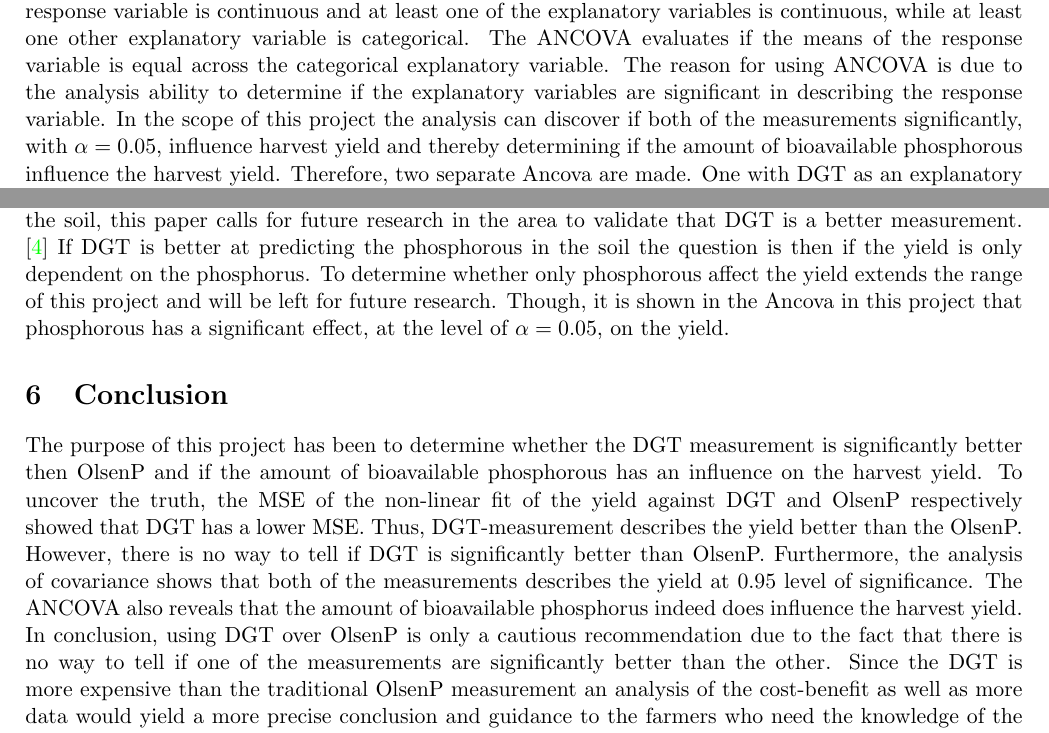
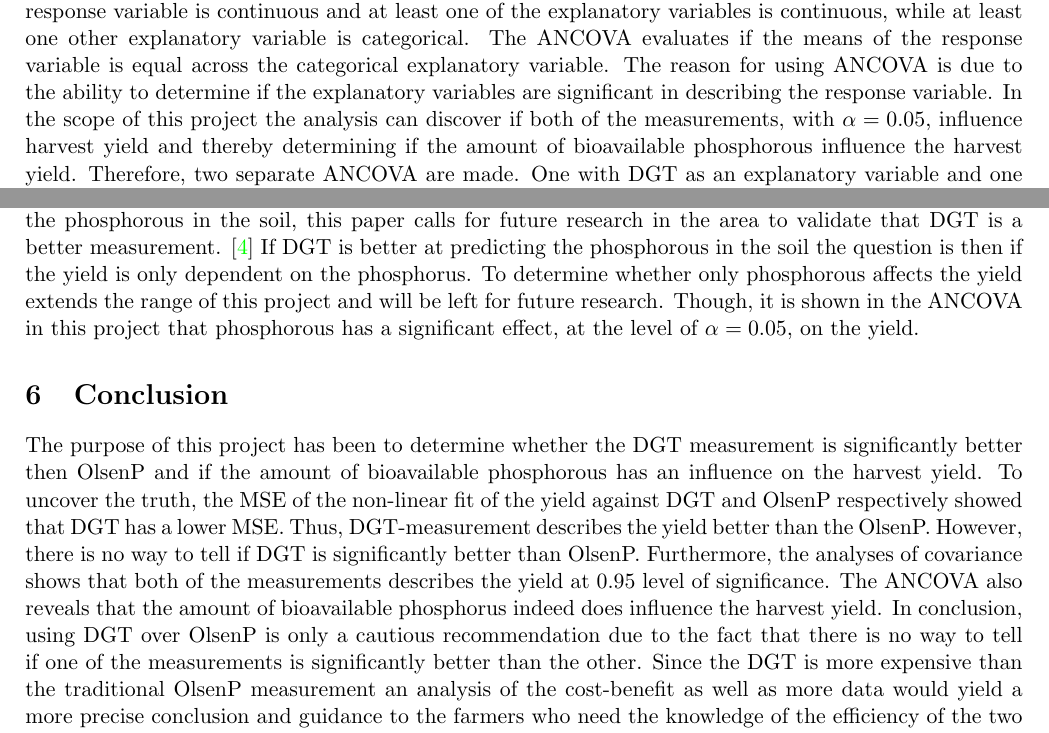
Before and after one commit to oskarwiese/project02445, a LaTeX document (reports/report2.tex): two parts of pages 4 and 7 of 8, joined at a grey line, cut so that both start at the same text. Compiled offline with pdfLaTeX.

Commit message:
gennemlæsning

```diff
--- a/reports/report2.tex
+++ b/reports/report2.tex
@@ -86,7 +86,7 @@ The second type of regression used to determine the measurement that best descri
 The reason for choosing the Michaelis-Menten model as a non-linear fit is due to the fact that this model has been demonstrated to effectively describe this type of data.
 
 \subsubsection*{Analysis of Covariance: ANCOVA}
-Analysis of covariance involves a combination of linear regression and analysis of variance(ANOVA). The response variable is continuous and at least one of the explanatory variables is continuous, while at least one other explanatory variable is categorical. The ANCOVA evaluates if the means of the response variable is equal across the categorical explanatory variable. The reason for using ANCOVA is due to the analysis ability to determine if the explanatory variables are significant in describing the response variable. In the scope of this project the analysis can discover if both of the measurements significantly, with $ \alpha = 0.05 $, influence harvest yield and thereby determining if the amount of bioavailable phosphorous influence the harvest yield. Therefore, two separate Ancova are made. One with DGT as an explanatory variable and one with OlsenP as an explanatory variable.   \cite{statbog}
+Analysis of covariance involves a combination of linear regression and analysis of variance(ANOVA). The response variable is continuous and at least one of the explanatory variables is continuous, while at least one other explanatory variable is categorical. The ANCOVA evaluates if the means of the response variable is equal across the categorical explanatory variable. The reason for using ANCOVA is due to the ability to determine if the explanatory variables are significant in describing the response variable. In the scope of this project the analysis can discover if both of the measurements, with $ \alpha = 0.05 $, influence harvest yield and thereby determining if the amount of bioavailable phosphorous influence the harvest yield. Therefore, two separate ANCOVA are made. One with DGT as an explanatory variable and one with OlsenP as an explanatory variable.   \cite{statbog}
 
 
 \section{Results}
@@ -139,13 +139,13 @@ A way to determine if its worth investing in the DGT measurement would be to con
 
 \subsection*{Other studies on DGT and OlsenP}
 %2-4 er ikke nok til at forklare varians
-There are several other studies that investigate the description of yield from DGT and olsenP measurements. One of these are: A comparison of soil tests for available phosphorus in  long-term field experiments in Europe by S. Nawara et al. In this paper, they fit DGT and OlsenP data to the Mitscherlich model and compare the $ r^2 $-values of each measurement. They find that OlsenP has a better description of the relative yield (i.e. a better coefficient of determination). But they still state that none of the established tests in the article consistently outperformed the others.  \cite{article1} Another study from author L. Six et al. - Testing phosphorus availability for maize with DGT in weathered soils amended with organic materials, finds that DGT has the strongest relationship between soil phosphorus values and relative yield. However, OlsenP would have the strongest predictive power. \cite{article2} A third study on DGT by S. Tandy et al called: The use of DGT for prediction of plant available copper, zinc and phosphorus in agricultural soils. In this paper they conclude that DGT was found to be the most accurate method for prediction of phosphorous among  other elements in agricultural soil. By being the best measure to accurately predict the phosphorous in the soil, this paper calls for future research in the area to validate that DGT is a better measurement. \cite{article3} If DGT is better at predicting the phosphorous in the soil the question is then if the yield is only dependent on the phosphorus. To determine whether only phosphorous affect the yield extends the range of this project and will be left for future research. Though, it is shown in the Ancova in this project that phosphorous has a significant effect, at the level of $ \alpha=0.05 $, on the yield.
+There are several other studies that investigate the description of the harvest yield by DGT and olsenP measurements. One of these are: A comparison of soil tests for available phosphorus in  long-term field experiments in Europe by S. Nawara et al. In this paper, they fit DGT and OlsenP data to the Mitscherlich model and compare the $ r^2 $-values of each measurement. They find that OlsenP has a better description of the relative yield (i.e. a better coefficient of determination). But they still state that none of the established tests in the article consistently outperformed the others.  \cite{article1} Another study from author L. Six et al. - Testing phosphorus availability for maize with DGT in weathered soils amended with organic materials, finds that DGT has the strongest relationship between soil phosphorus values and relative yield. However, OlsenP would have the strongest predictive power. \cite{article2} A third study on DGT by S. Tandy et al called: The use of DGT for prediction of plant available copper, zinc and phosphorus in agricultural soils. In this paper they conclude that DGT was found to be the most accurate method for prediction of phosphorous among  other elements in agricultural soil. By being the best measure to accurately predict the phosphorous in the soil, this paper calls for future research in the area to validate that DGT is a better measurement. \cite{article3} If DGT is better at predicting the phosphorous in the soil the question is then if the yield is only dependent on the phosphorus. To determine whether only phosphorous affects the yield extends the range of this project and will be left for future research. Though, it is shown in the ANCOVA in this project that phosphorous has a significant effect, at the level of $ \alpha=0.05 $, on the yield.
 
 
 \section{Conclusion}
 %\textit{What are your conclusions? The conclusion should be connected to the aim of the report in the introduction. \\ Highlight important results \\ If you have found interesting problems/aspects that you haven’t carried out, you can specify them here as ‘future work’.}
 
-The purpose of this project has been to determine whether the DGT measurement is significantly better then OlsenP and if the amount of bioavailable phosphorous has an influence on the harvest yield. To uncover the truth, the MSE of the non-linear fit of the yield against DGT and OlsenP respectively showed that DGT has a lower MSE. Thus, DGT-measurement describes the yield better than the OlsenP. However, there is no way to tell if DGT is significantly better than OlsenP. Furthermore, the analysis of covariance shows that both of the measurements describes the yield at $ 0.95 $ level of significance. The ANCOVA also reveals that the amount of bioavailable phosphorus indeed does influence the harvest yield. In conclusion, using DGT over OlsenP is only a cautious recommendation due to the fact that there is no way to tell if one of the measurements are significantly better than the other. Since the DGT is more expensive than the traditional OlsenP measurement an analysis of the cost-benefit as well as more data would yield a more precise conclusion and guidance to the farmers who need the knowledge of the efficiency of the two measurements. This will be left as future work for new papers to come.
+The purpose of this project has been to determine whether the DGT measurement is significantly better then OlsenP and if the amount of bioavailable phosphorous has an influence on the harvest yield. To uncover the truth, the MSE of the non-linear fit of the yield against DGT and OlsenP respectively showed that DGT has a lower MSE. Thus, DGT-measurement describes the yield better than the OlsenP. However, there is no way to tell if DGT is significantly better than OlsenP. Furthermore, the analyses of covariance shows that both of the measurements describes the yield at $ 0.95 $ level of significance. The ANCOVA also reveals that the amount of bioavailable phosphorus indeed does influence the harvest yield. In conclusion, using DGT over OlsenP is only a cautious recommendation due to the fact that there is no way to tell if one of the measurements is significantly better than the other. Since the DGT is more expensive than the traditional OlsenP measurement an analysis of the cost-benefit as well as more data would yield a more precise conclusion and guidance to the farmers who need the knowledge of the efficiency of the two measurements. This will be left as future work for new papers to come.
 
 To conclude, farmers could use DGT measurements instead of OlsenP if the cost-benefit allows for it. This should allow for farmers to get higher yields from farms, which should make it possible to feed more of the population. A least for some time.
 \newpage
```
Also changed, not shown: reports/report2.tex (8 more changed lines).
